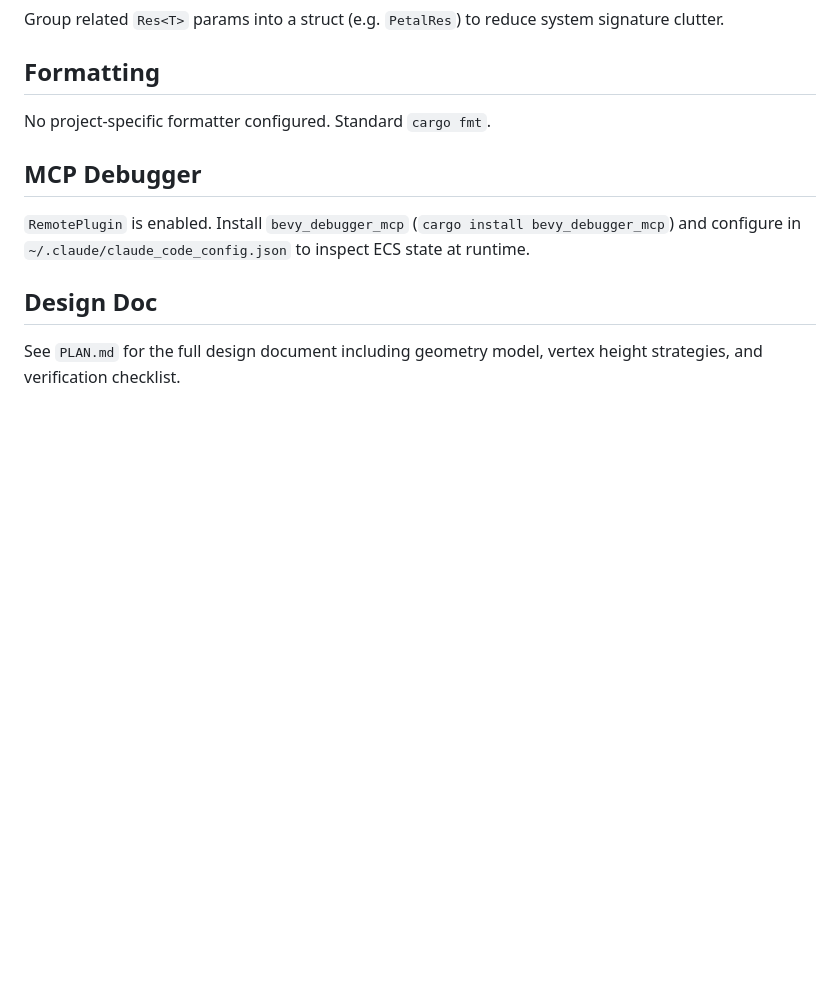
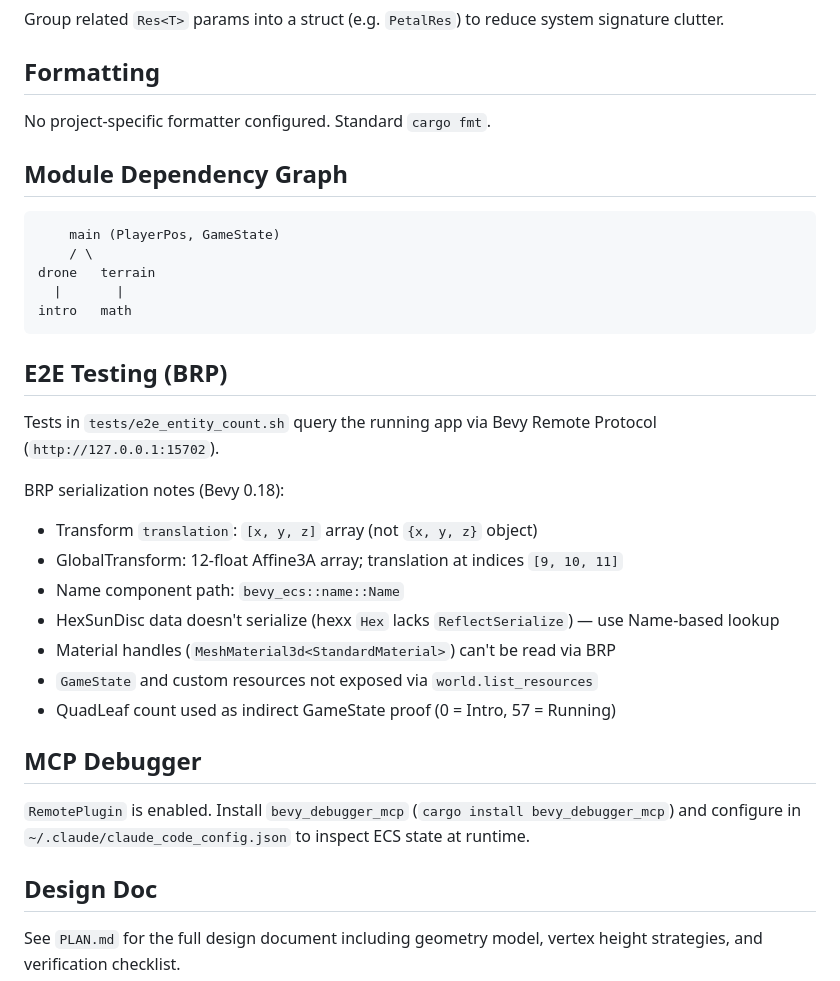
Before and after one commit to dynnamitt/hex-terrain, a Markdown page: CLAUDE.md, the part around one of its changes. Rendered like a GitHub page; blank space fills up the shorter version.

````diff
--- a/CLAUDE.md
+++ b/CLAUDE.md
@@ -116,6 +113,29 @@ Group related `Res<T>` params into a struct (e.g. `PetalRes`) to reduce system s
 
 No project-specific formatter configured. Standard `cargo fmt`.
 
+## Module Dependency Graph
+
+```
+    main (PlayerPos, GameState)
+    / \
+drone   terrain
+  |       |
+intro   math
+```
+
+## E2E Testing (BRP)
+
+Tests in `tests/e2e_entity_count.sh` query the running app via Bevy Remote Protocol (`http://127.0.0.1:15702`).
+
+BRP serialization notes (Bevy 0.18):
+- Transform `translation`: `[x, y, z]` array (not `{x, y, z}` object)
+- GlobalTransform: 12-float Affine3A array; translation at indices `[9, 10, 11]`
+- Name component path: `bevy_ecs::name::Name`
+- HexSunDisc data doesn't serialize (hexx `Hex` lacks `ReflectSerialize`) — use Name-based lookup
+- Material handles (`MeshMaterial3d<StandardMaterial>`) can't be read via BRP
+- `GameState` and custom resources not exposed via `world.list_resources`
+- QuadLeaf count used as indirect GameState proof (0 = Intro, 57 = Running)
+
 ## MCP Debugger
 
 `RemotePlugin` is enabled. Install `bevy_debugger_mcp` (`cargo install bevy_debugger_mcp`) and configure in `~/.claude/claude_code_config.json` to inspect ECS state at runtime.
````
Also changed, not shown: other parts of CLAUDE.md (+33 -36 lines).
